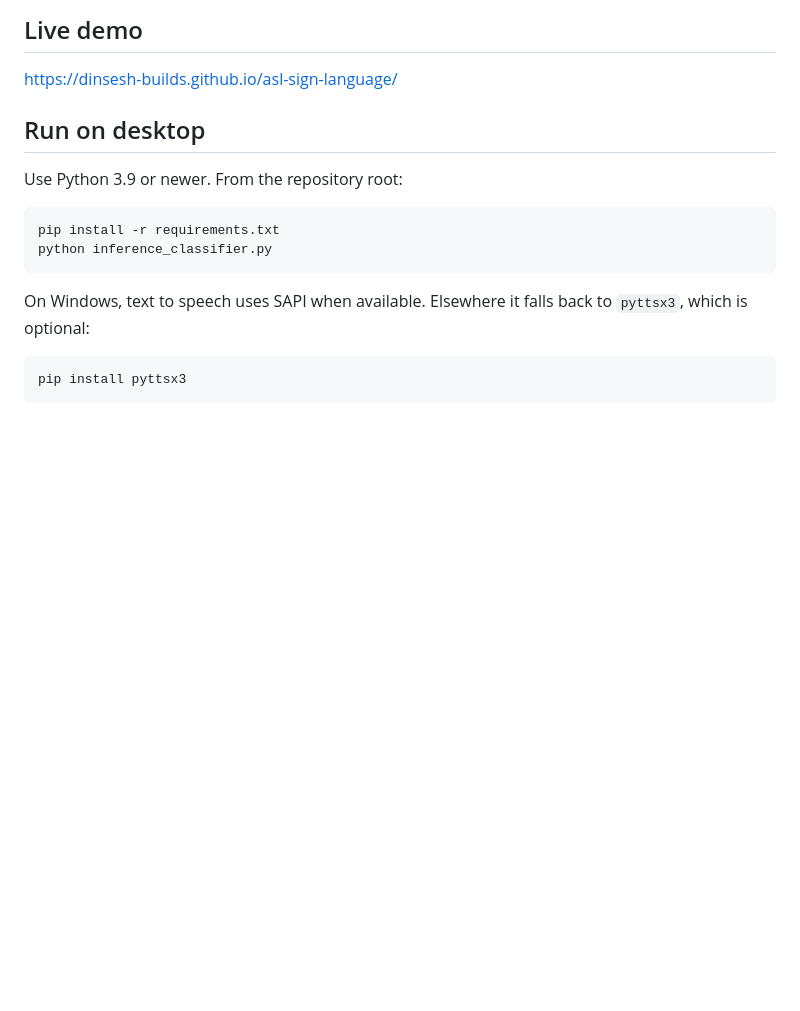
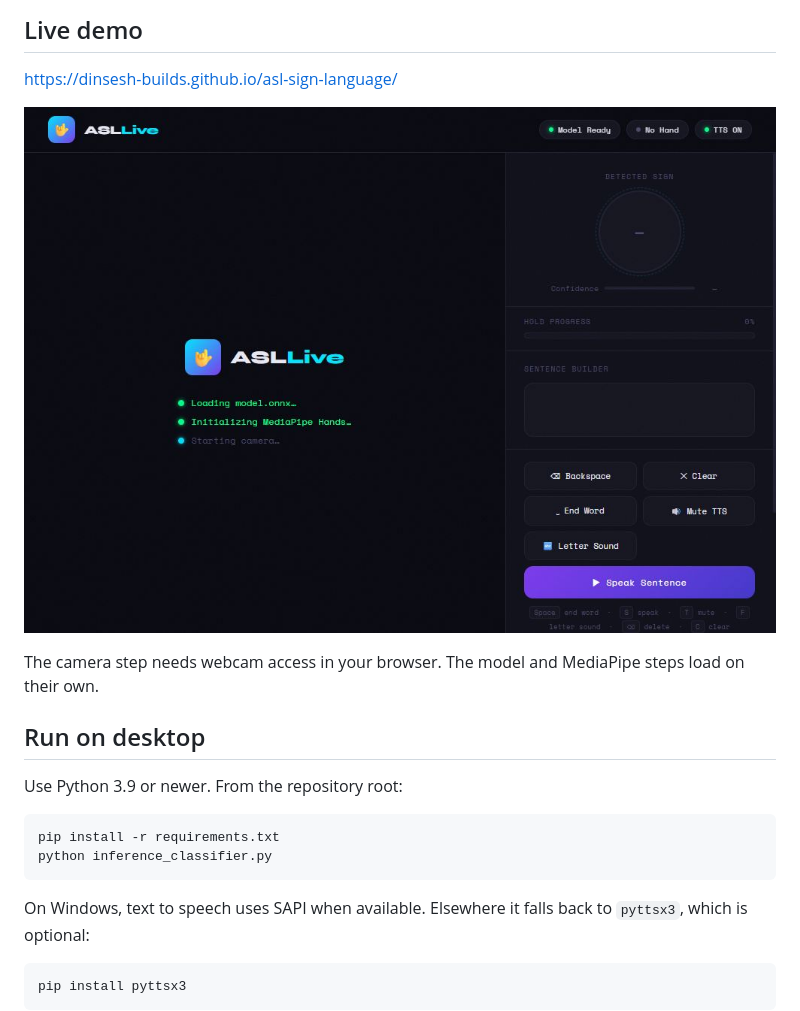
Before and after one commit to dinsesh-builds/asl-sign-language, a Markdown page: README.md, the part around the change. Rendered like a GitHub page; pictures changed too: docs/demo.jpeg (added); blank space fills up the shorter version.

Commit message:
Add live demo screenshot to README

```diff
--- a/README.md
+++ b/README.md
@@ -8,6 +8,10 @@ Reads 36 American Sign Language signs (A to Z, 0 to 9) from a webcam feed. Two w
 ## Live demo
 
 https://dinsesh-builds.github.io/asl-sign-language/
+
+![Browser demo running on GitHub Pages](docs/demo.jpeg)
+
+The camera step needs webcam access in your browser. The model and MediaPipe steps load on their own.
 
 ## Run on desktop
 
```
